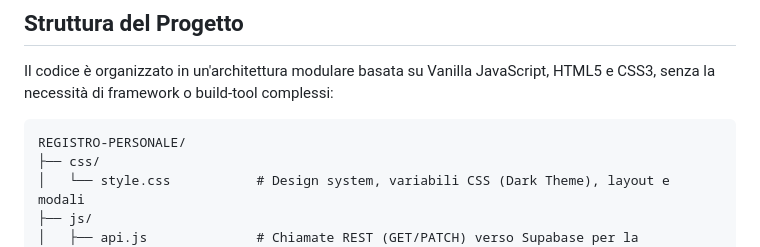
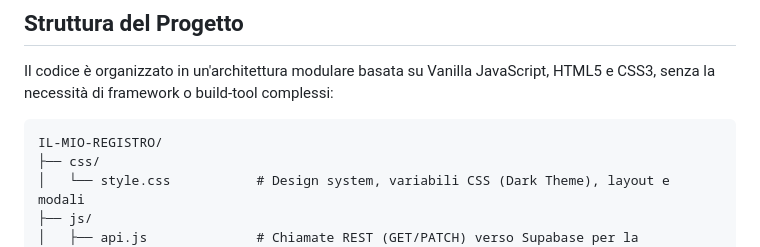
Before and after one commit to campionmarco/il-mio-registro, a Markdown page: README.md, the part around the change. Rendered like a GitHub page.

Commit message:
fix: update README

````diff
--- a/README.md
+++ b/README.md
@@ -13,7 +13,7 @@ I dati vengono sincronizzati in remoto tramite l'integrazione con **Supabase (RE
 Il codice è organizzato in un'architettura modulare basata su Vanilla JavaScript, HTML5 e CSS3, senza la necessità di framework o build-tool complessi:
 
 ```text
-REGISTRO-PERSONALE/
+IL-MIO-REGISTRO/
 ├── css/
 │   └── style.css           # Design system, variabili CSS (Dark Theme), layout e modali
 ├── js/
````
